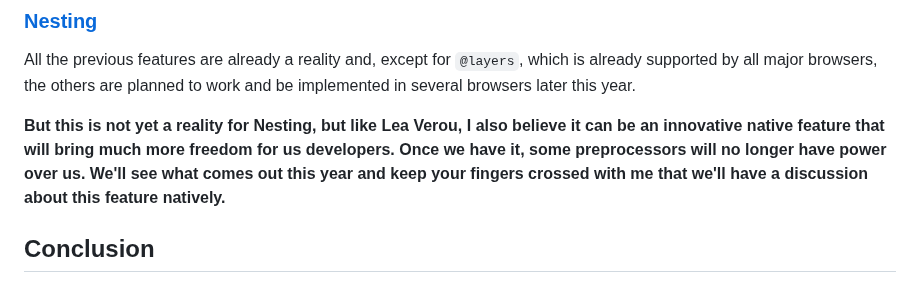
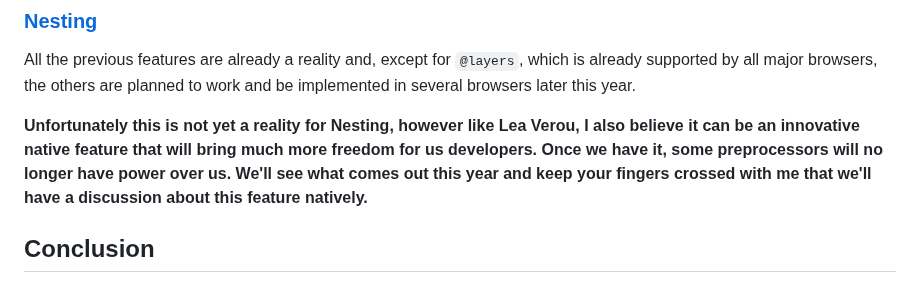
Before and after one commit to dionarodrigues/diogorodrigues.dev, a Markdown page: blog/2023-12-02-the-future-of-css-is-now.en.md, the part around the change. Drawn GitHub-style.

```diff
--- a/blog/2023-12-02-the-future-of-css-is-now.en.md
+++ b/blog/2023-12-02-the-future-of-css-is-now.en.md
@@ -115,7 +115,7 @@ Take a look at the [documentation](https://developer.mozilla.org/en-US/docs/Web/
 
 All the previous features are already a reality and, except for `@layers`, which is already supported by all major browsers, the others are planned to work and be implemented in several browsers later this year.
 
-**But this is not yet a reality for Nesting, but like Lea Verou, I also believe it can be an innovative native feature that will bring much more freedom for us developers. Once we have it, some preprocessors will no longer have power over us. We'll see what comes out this year and keep your fingers crossed with me that we'll have a discussion about this feature natively.**
+**Unfortunately this is not yet a reality for Nesting, however like Lea Verou, I also believe it can be an innovative native feature that will bring much more freedom for us developers. Once we have it, some preprocessors will no longer have power over us. We'll see what comes out this year and keep your fingers crossed with me that we'll have a discussion about this feature natively.**
 
 ## Conclusion
 
```
Also changed, not shown: blog/2023-12-02-o-futuro-do-css-e-agora.pt.md (+1 -1 lines).
